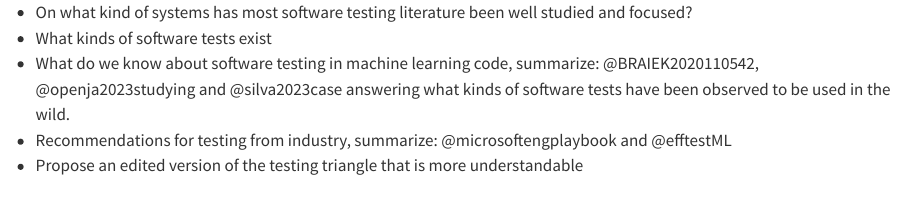
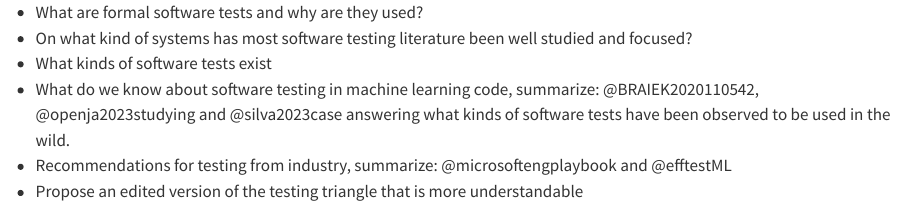
Before and after one commit to FixML/test-checklist-for-machine-learning, a Quarto document (manuscript/_background.qmd): the page in a window 1100 px wide, from its top. Rendered offline with R 4.5, knitr and Pandoc in place of Quarto, with nearby package versions.

Commit message:
added points to background

```diff
--- a/manuscript/_background.qmd
+++ b/manuscript/_background.qmd
@@ -1,3 +1,4 @@
+- What are formal software tests and why are they used?
 - On what kind of systems has most software testing literature
 been well studied and focused?
 - What kinds of software tests exist
```
Also changed, not shown: manuscript/test-checklist-for-machine-learning.pdf.
